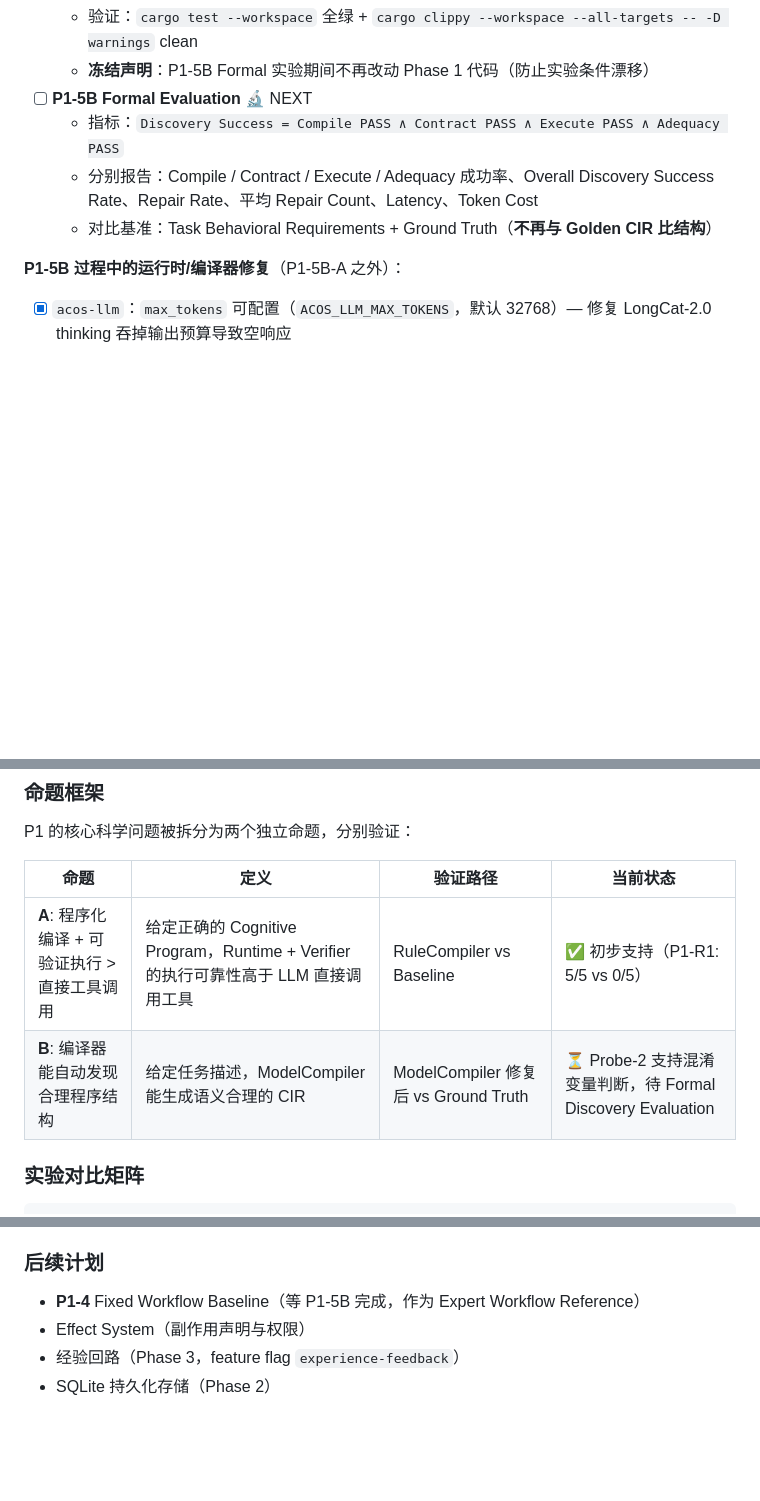
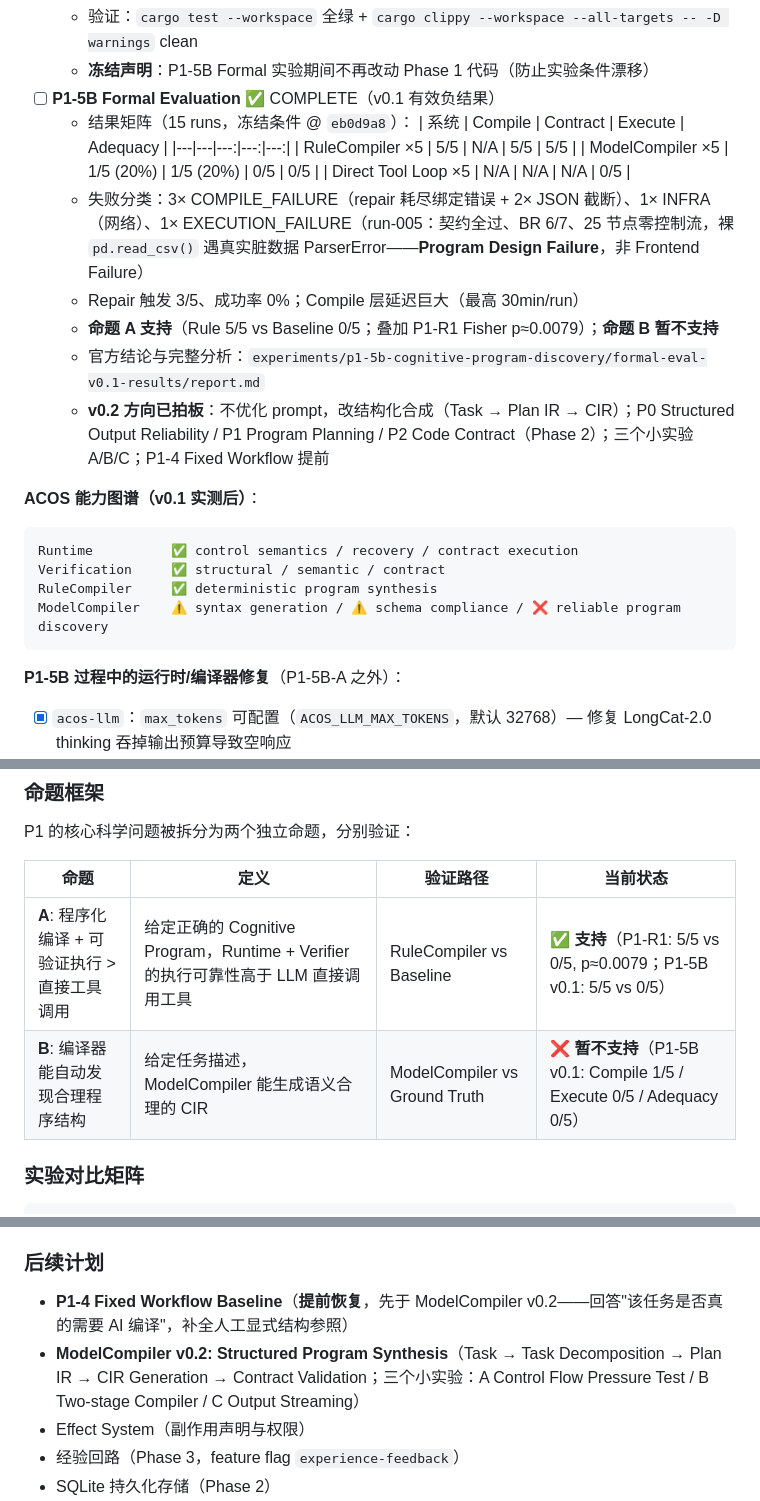
Before and after one commit to LinHoMo/ACOS, a Markdown page: PROJECT_STATUS.md, 3 parts joined by grey strips. Drawn GitHub-style; blank space fills up the shorter version.

Commit message:
docs: P1-5B v0.1 negative-result conclusion, capability map, v0.2 roadmap (P1-4 ahead of v0.2)

````diff
--- a/PROJECT_STATUS.md
+++ b/PROJECT_STATUS.md
@@ -131,10 +131,26 @@
   - 范围：OutputSpec/FieldSpec/input_types 全链迁移、R1–R5 契约检查（`crates/acos-compiler/src/contract.rs`）、runtime 点路径 `${a.b.c}`、探针 trace contract 层
   - 验证：`cargo test --workspace` 全绿 + `cargo clippy --workspace --all-targets -- -D warnings` clean
   - **冻结声明**：P1-5B Formal 实验期间不再改动 Phase 1 代码（防止实验条件漂移）
-- [ ] **P1-5B Formal Evaluation** 🔬 NEXT
-  - 指标：`Discovery Success = Compile PASS ∧ Contract PASS ∧ Execute PASS ∧ Adequacy PASS`
-  - 分别报告：Compile / Contract / Execute / Adequacy 成功率、Overall Discovery Success Rate、Repair Rate、平均 Repair Count、Latency、Token Cost
-  - 对比基准：Task Behavioral Requirements + Ground Truth（**不再与 Golden CIR 比结构**）
+- [ ] **P1-5B Formal Evaluation** ✅ COMPLETE（v0.1 有效负结果）
+  - 结果矩阵（15 runs，冻结条件 @ `eb0d9a8`）：
+    | 系统 | Compile | Contract | Execute | Adequacy |
+    |---|---|---:|---:|---:|
+    | RuleCompiler ×5 | 5/5 | N/A | 5/5 | 5/5 |
+    | ModelCompiler ×5 | 1/5 (20%) | 1/5 (20%) | 0/5 | 0/5 |
+    | Direct Tool Loop ×5 | N/A | N/A | N/A | 0/5 |
+  - 失败分类：3× COMPILE_FAILURE（repair 耗尽绑定错误 + 2× JSON 截断）、1× INFRA（网络）、1× EXECUTION_FAILURE（run-005：契约全过、BR 6/7、25 节点零控制流，裸 `pd.read_csv()` 遇真实脏数据 ParserError——**Program Design Failure**，非 Frontend Failure）
+  - Repair 触发 3/5、成功率 0%；Compile 层延迟巨大（最高 30min/run）
+  - **命题 A 支持**（Rule 5/5 vs Baseline 0/5；叠加 P1-R1 Fisher p≈0.0079）；**命题 B 暂不支持**
+  - 官方结论与完整分析：`experiments/p1-5b-cognitive-program-discovery/formal-eval-v0.1-results/report.md`
+  - **v0.2 方向已拍板**：不优化 prompt，改结构化合成（Task → Plan IR → CIR）；P0 Structured Output Reliability / P1 Program Planning / P2 Code Contract（Phase 2）；三个小实验 A/B/C；P1-4 Fixed Workflow 提前
+
+**ACOS 能力图谱（v0.1 实测后）**：
+```text
+Runtime          ✅ control semantics / recovery / contract execution
+Verification     ✅ structural / semantic / contract
+RuleCompiler     ✅ deterministic program synthesis
+ModelCompiler    ⚠️ syntax generation / ⚠️ schema compliance / ❌ reliable program discovery
+```
 
 **P1-5B 过程中的运行时/编译器修复**（P1-5B-A 之外）：
 - [x] `acos-llm`：`max_tokens` 可配置（`ACOS_LLM_MAX_TOKENS`，默认 32768）— 修复 LongCat-2.0 thinking 吞掉输出预算导致空响应
@@ -151,8 +167,8 @@ P1 的核心科学问题被拆分为两个独立命题，分别验证：
 
 | 命题 | 定义 | 验证路径 | 当前状态 |
 |------|------|----------|----------|
-| **A**: 程序化编译 + 可验证执行 > 直接工具调用 | 给定正确的 Cognitive Program，Runtime + Verifier 的执行可靠性高于 LLM 直接调用工具 | RuleCompiler vs Baseline | ✅ 初步支持（P1-R1: 5/5 vs 0/5） |
-| **B**: 编译器能自动发现合理程序结构 | 给定任务描述，ModelCompiler 能生成语义合理的 CIR | ModelCompiler 修复后 vs Ground Truth | ⏳ Probe-2 支持混淆变量判断，待 Formal Discovery Evaluation |
+| **A**: 程序化编译 + 可验证执行 > 直接工具调用 | 给定正确的 Cognitive Program，Runtime + Verifier 的执行可靠性高于 LLM 直接调用工具 | RuleCompiler vs Baseline | ✅ **支持**（P1-R1: 5/5 vs 0/5, p≈0.0079；P1-5B v0.1: 5/5 vs 0/5） |
+| **B**: 编译器能自动发现合理程序结构 | 给定任务描述，ModelCompiler 能生成语义合理的 CIR | ModelCompiler vs Ground Truth | ❌ **暂不支持**（P1-5B v0.1: Compile 1/5 / Execute 0/5 / Adequacy 0/5） |
 
 ### 实验对比矩阵
 
@@ -256,7 +272,8 @@ ModelCompiler:      0/1 (编译器失败，LLM 返回空/无效输出)
 
 ### 后续计划
 
-- **P1-4** Fixed Workflow Baseline（等 P1-5B 完成，作为 Expert Workflow Reference）
+- **P1-4 Fixed Workflow Baseline**（**提前恢复**，先于 ModelCompiler v0.2——回答"该任务是否真的需要 AI 编译"，补全人工显式结构参照）
+- **ModelCompiler v0.2: Structured Program Synthesis**（Task → Task Decomposition → Plan IR → CIR Generation → Contract Validation；三个小实验：A Control Flow Pressure Test / B Two-stage Compiler / C Output Streaming）
 - Effect System（副作用声明与权限）
 - 经验回路（Phase 3，feature flag `experience-feedback`）
 - SQLite 持久化存储（Phase 2）
````
Also changed, not shown: other parts of PROJECT_STATUS.md (+1 -1 lines).
